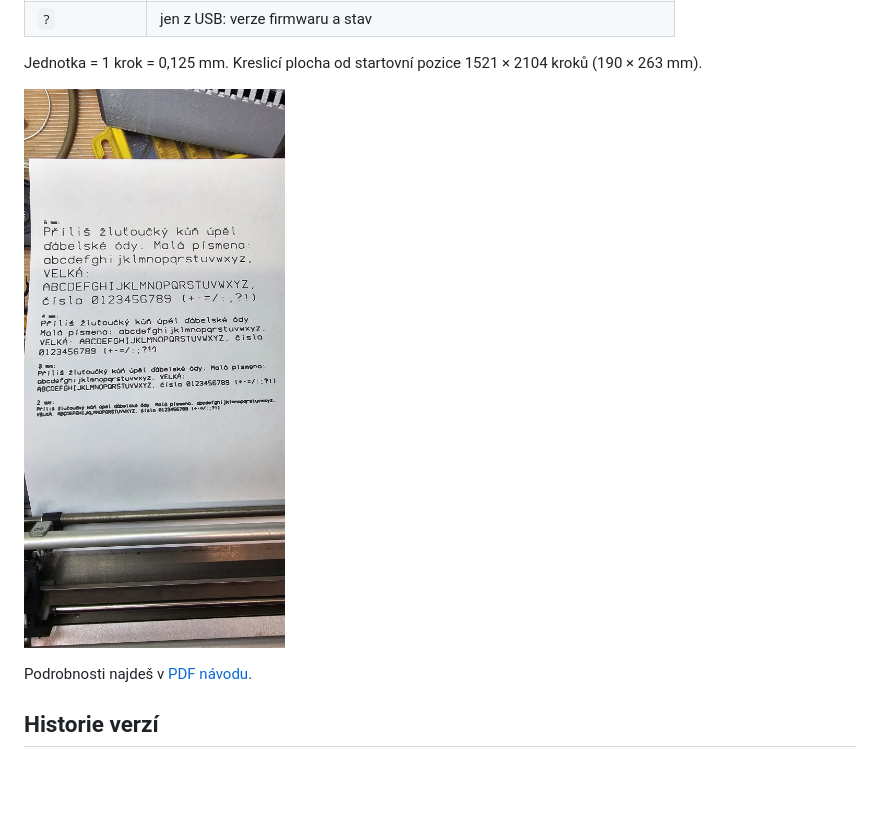
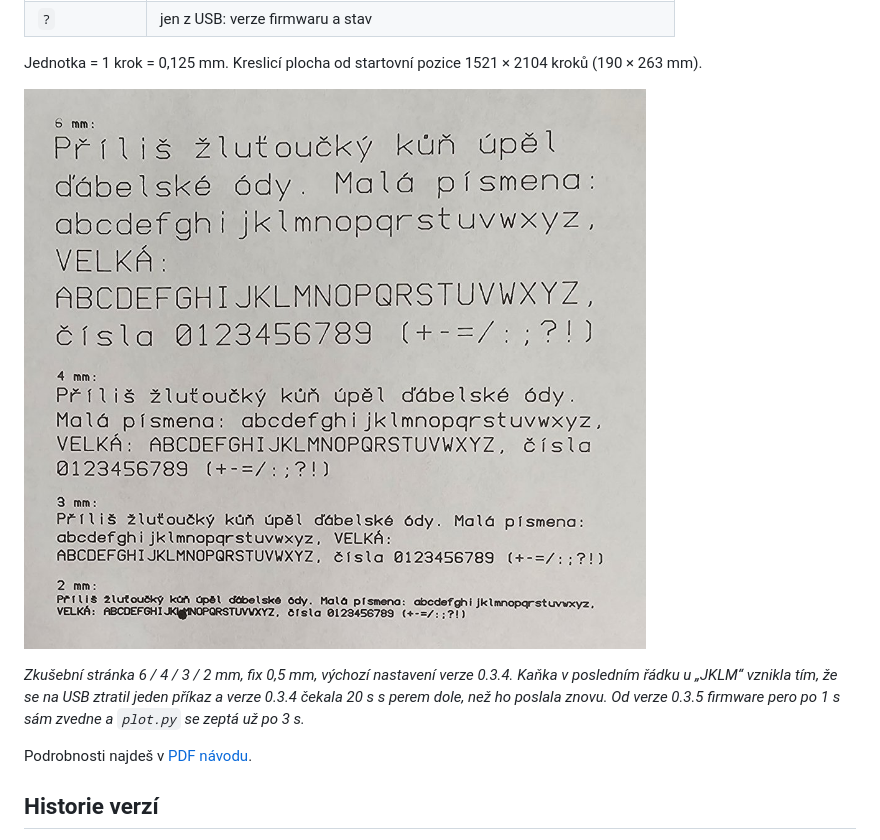
Before and after one commit to zertechleba/minigraf-0507-arduino, a Markdown page: README.md, the part around the change. Drawn GitHub-style; pictures changed too: docs/img/ukazka_test.jpg; blank space fills up the shorter version.

```diff
--- a/README.md
+++ b/README.md
@@ -109,6 +109,10 @@ Jednotka = 1 krok = 0,125 mm. Kreslicí plocha od startovní pozice 1521 × 2104
 
 ![Zkušební stránka](docs/img/ukazka_test.jpg)
 
+*Zkušební stránka 6 / 4 / 3 / 2 mm, fix 0,5 mm, výchozí nastavení verze 0.3.4.*
+*Kaňka v posledním řádku u „JKLM“ vznikla tím, že se na USB ztratil jeden příkaz a verze 0.3.4 čekala 20 s
+s perem dole, než ho poslala znovu. Od verze 0.3.5 firmware pero po 1 s sám zvedne a `plot.py` se zeptá už po 3 s.*
+
 Podrobnosti najdeš v [PDF návodu](docs/Minigraf_0507_navod_v0.3.5.pdf).
 
 ## Historie verzí
```
Also changed, not shown: README.en.md (+4 -0 lines), 2 other files.
